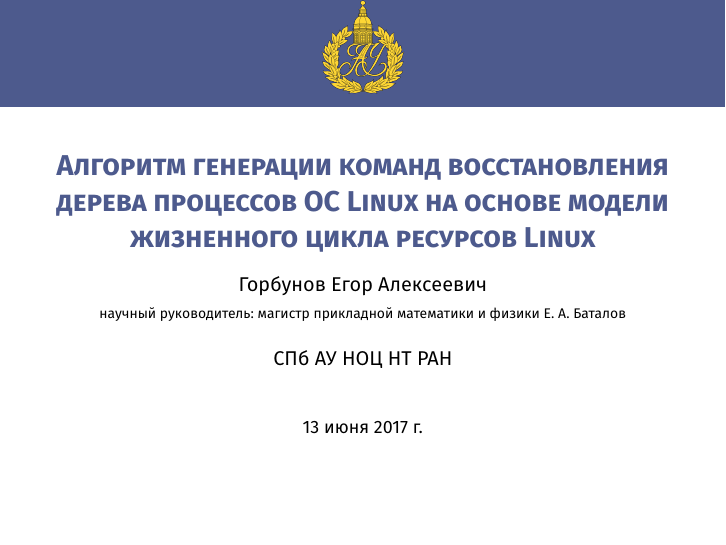
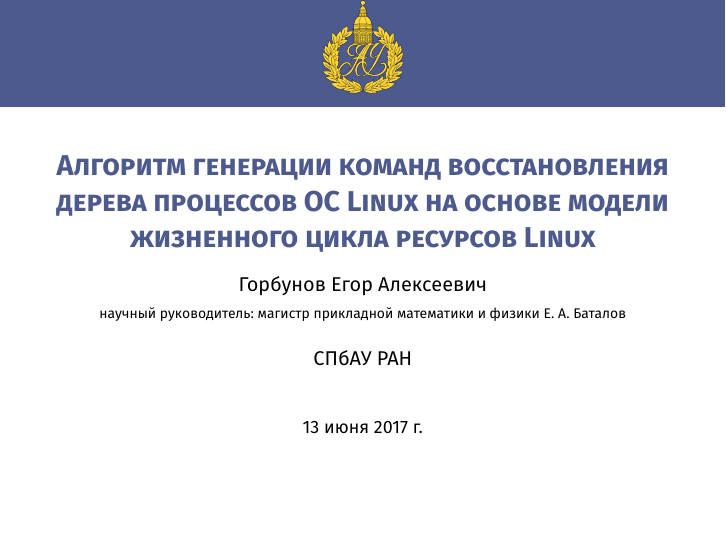
Before and after one commit to egorbunov/criugenDocs, LaTeX slides (masters_slides/m_slides.tex): page 1 of 24. Compiled offline with XeLaTeX.

Commit message:
Minor fix

```diff
--- a/masters_slides/m_slides.tex
+++ b/masters_slides/m_slides.tex
@@ -7,7 +7,7 @@
 	Горбунов Егор Алексеевич\\
 	{\scriptsize научный руководитель: магистр прикладной математики и физики Е. А. Баталов}
 }
-\institute{СПб АУ НОЦ НТ РАН}
+\institute{СПбАУ РАН}
 \date{13 июня 2017 г.}
 
 \begin{document}
```
Also changed, not shown: masters_slides/m_slides.pdf.
